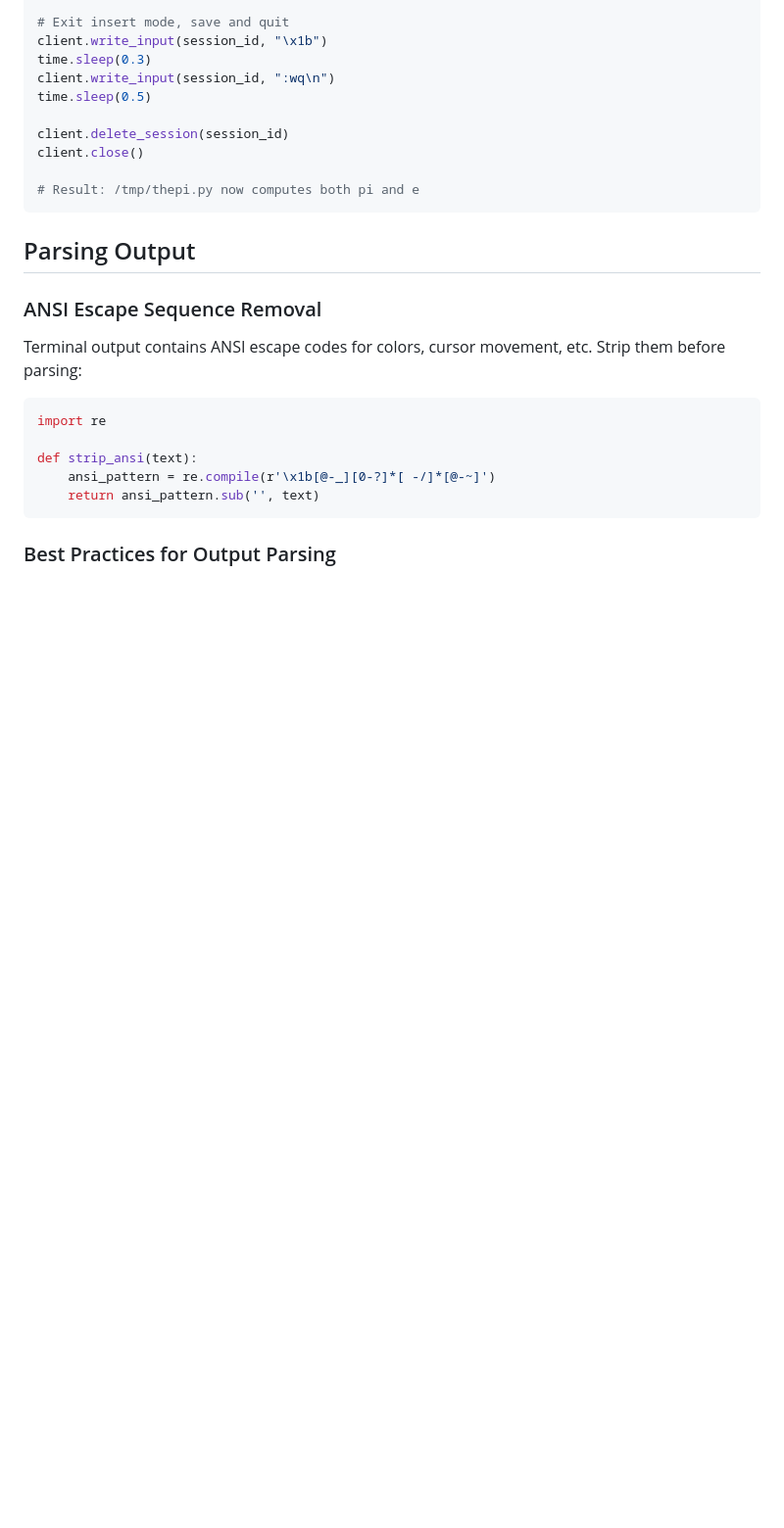
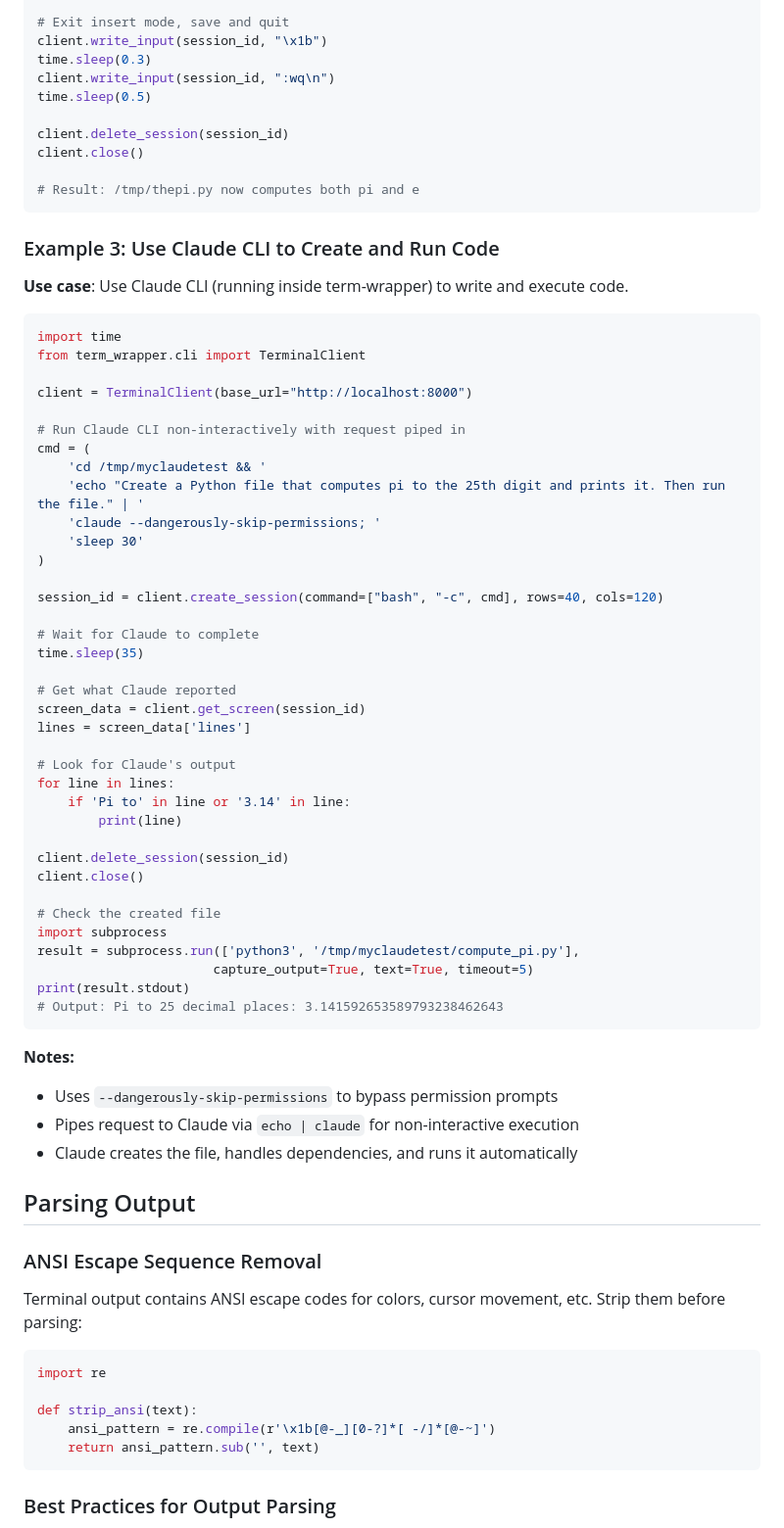
Before and after one commit to rom1504/term-wrapper, a Markdown page: skills/term-wrapper.md, the part around the change. Shown at 98% size. Rendered like a GitHub page; blank space fills up the shorter version.

Commit message:
Add Example 3: Claude CLI via term-wrapper
- Shows using Claude CLI through term-wrapper to create and run code
- Demonstrates non-interactive mode with piped input
- Uses --dangerously-skip-permissions to bypass prompts
- Example: Claude creates compute_pi.py that computes pi to 25 digits
- Output: Pi to 25 decimal places: 3.141592653589793238462643
- Verified working via term-wrapper screen buffer parsing

Co-Authored-By: Claude Sonnet 4.5 <noreply@anthropic.com>

````diff
--- a/skills/term-wrapper.md
+++ b/skills/term-wrapper.md
@@ -190,6 +190,54 @@ client.close()
 # Result: /tmp/thepi.py now computes both pi and e
 ```
 
+### Example 3: Use Claude CLI to Create and Run Code
+
+**Use case**: Use Claude CLI (running inside term-wrapper) to write and execute code.
+
+```python
+import time
+from term_wrapper.cli import TerminalClient
+
+client = TerminalClient(base_url="http://localhost:8000")
+
+# Run Claude CLI non-interactively with request piped in
+cmd = (
+    'cd /tmp/myclaudetest && '
+    'echo "Create a Python file that computes pi to the 25th digit and prints it. Then run the file." | '
+    'claude --dangerously-skip-permissions; '
+    'sleep 30'
+)
+
+session_id = client.create_session(command=["bash", "-c", cmd], rows=40, cols=120)
+
+# Wait for Claude to complete
+time.sleep(35)
+
+# Get what Claude reported
+screen_data = client.get_screen(session_id)
+lines = screen_data['lines']
+
+# Look for Claude's output
+for line in lines:
+    if 'Pi to' in line or '3.14' in line:
+        print(line)
+
+client.delete_session(session_id)
+client.close()
+
+# Check the created file
+import subprocess
+result = subprocess.run(['python3', '/tmp/myclaudetest/compute_pi.py'],
+                       capture_output=True, text=True, timeout=5)
+print(result.stdout)
+# Output: Pi to 25 decimal places: 3.141592653589793238462643
+```
+
+**Notes:**
+- Uses `--dangerously-skip-permissions` to bypass permission prompts
+- Pipes request to Claude via `echo | claude` for non-interactive execution
+- Claude creates the file, handles dependencies, and runs it automatically
+
 ## Parsing Output
 
 ### ANSI Escape Sequence Removal
````
